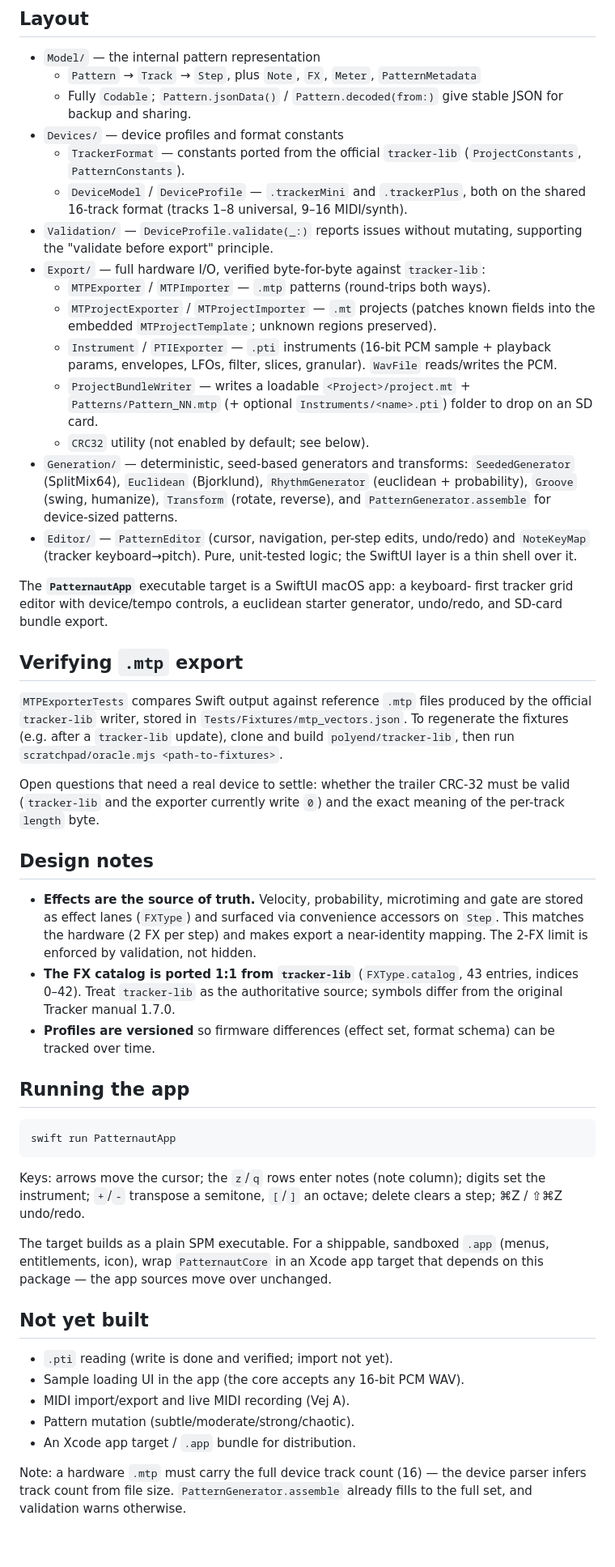
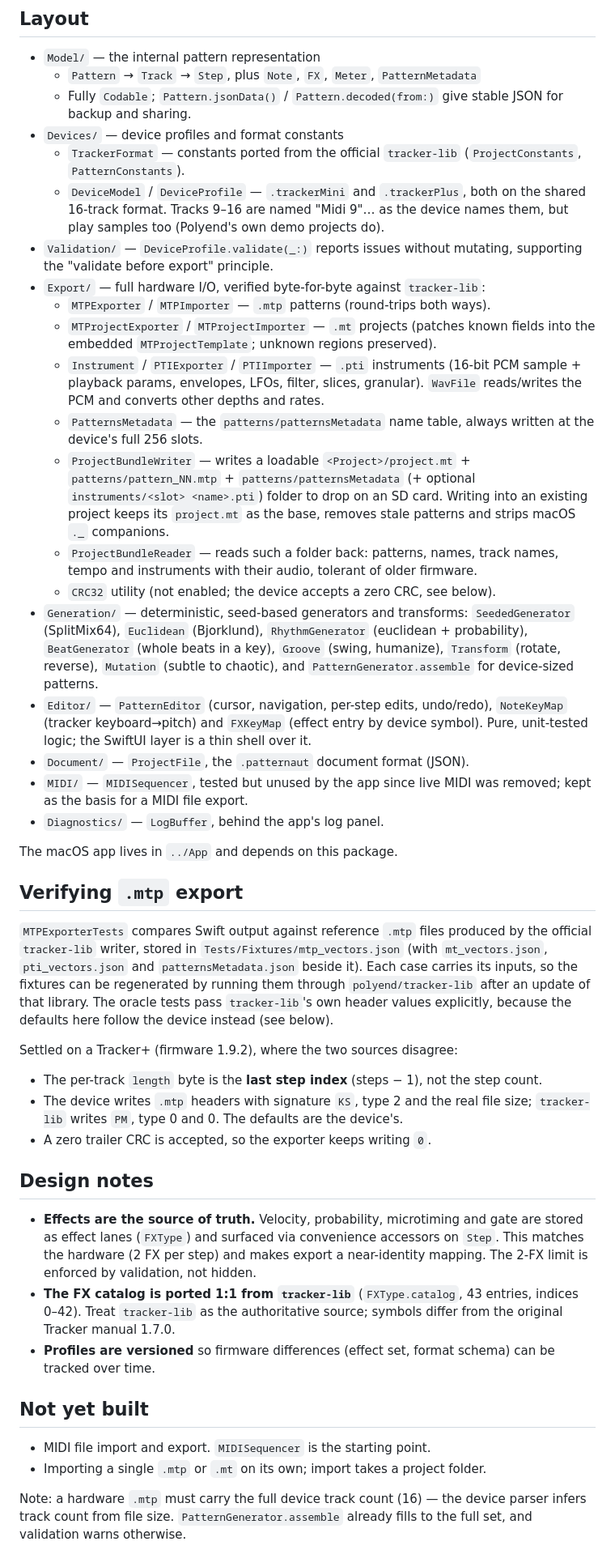
Before and after one commit to JarlLyng/patternaut, a Markdown page: PatternautCore/README.md, the part around the change. Shown at 81% size. Rendered like a GitHub page.

Commit message:
Bring the engine README up to date, and drop a limitation that was fixed
PatternautCore/README.md still described the pre-app package: a swift run target that no longer exists, a 'not yet built' list where four of five items shipped, two open questions the hardware has since answered, and pre-hardware folder names. AGENTS.md listed loaded samples as not bound to instrument slots; the slot number in the .pti filename does that, verified on a Tracker+ on 2026-09-18.

Co-Authored-By: Claude Opus 5.5 <noreply@anthropic.com>

````diff
--- a/PatternautCore/README.md
+++ b/PatternautCore/README.md
@@ -14,42 +14,59 @@ can be consumed by the macOS app as a local package.
   - `TrackerFormat` — constants ported from the official `tracker-lib`
     (`ProjectConstants`, `PatternConstants`).
   - `DeviceModel` / `DeviceProfile` — `.trackerMini` and `.trackerPlus`, both on
-    the shared 16-track format (tracks 1–8 universal, 9–16 MIDI/synth).
+    the shared 16-track format. Tracks 9–16 are named "Midi 9"… as the device
+    names them, but play samples too (Polyend's own demo projects do).
 - `Validation/` — `DeviceProfile.validate(_:)` reports issues without mutating,
   supporting the "validate before export" principle.
 - `Export/` — full hardware I/O, verified byte-for-byte against `tracker-lib`:
   - `MTPExporter` / `MTPImporter` — `.mtp` patterns (round-trips both ways).
   - `MTProjectExporter` / `MTProjectImporter` — `.mt` projects (patches known
     fields into the embedded `MTProjectTemplate`; unknown regions preserved).
-  - `Instrument` / `PTIExporter` — `.pti` instruments (16-bit PCM sample +
-    playback params, envelopes, LFOs, filter, slices, granular). `WavFile`
-    reads/writes the PCM.
+  - `Instrument` / `PTIExporter` / `PTIImporter` — `.pti` instruments (16-bit
+    PCM sample + playback params, envelopes, LFOs, filter, slices, granular).
+    `WavFile` reads/writes the PCM and converts other depths and rates.
+  - `PatternsMetadata` — the `patterns/patternsMetadata` name table, always
+    written at the device's full 256 slots.
   - `ProjectBundleWriter` — writes a loadable `<Project>/project.mt` +
-    `Patterns/Pattern_NN.mtp` (+ optional `Instruments/<name>.pti`) folder to
-    drop on an SD card.
-  - `CRC32` utility (not enabled by default; see below).
+    `patterns/pattern_NN.mtp` + `patterns/patternsMetadata` (+ optional
+    `instruments/<slot> <name>.pti`) folder to drop on an SD card. Writing into
+    an existing project keeps its `project.mt` as the base, removes stale
+    patterns and strips macOS `._` companions.
+  - `ProjectBundleReader` — reads such a folder back: patterns, names, track
+    names, tempo and instruments with their audio, tolerant of older firmware.
+  - `CRC32` utility (not enabled; the device accepts a zero CRC, see below).
 - `Generation/` — deterministic, seed-based generators and transforms:
   `SeededGenerator` (SplitMix64), `Euclidean` (Bjorklund), `RhythmGenerator`
-  (euclidean + probability), `Groove` (swing, humanize), `Transform` (rotate,
-  reverse), and `PatternGenerator.assemble` for device-sized patterns.
-- `Editor/` — `PatternEditor` (cursor, navigation, per-step edits, undo/redo)
-  and `NoteKeyMap` (tracker keyboard→pitch). Pure, unit-tested logic; the
-  SwiftUI layer is a thin shell over it.
+  (euclidean + probability), `BeatGenerator` (whole beats in a key),
+  `Groove` (swing, humanize), `Transform` (rotate, reverse), `Mutation`
+  (subtle to chaotic), and `PatternGenerator.assemble` for device-sized patterns.
+- `Editor/` — `PatternEditor` (cursor, navigation, per-step edits, undo/redo),
+  `NoteKeyMap` (tracker keyboard→pitch) and `FXKeyMap` (effect entry by device
+  symbol). Pure, unit-tested logic; the SwiftUI layer is a thin shell over it.
+- `Document/` — `ProjectFile`, the `.patternaut` document format (JSON).
+- `MIDI/` — `MIDISequencer`, tested but unused by the app since live MIDI was
+  removed; kept as the basis for a MIDI file export.
+- `Diagnostics/` — `LogBuffer`, behind the app's log panel.
 
-The **`PatternautApp`** executable target is a SwiftUI macOS app: a keyboard-
-first tracker grid editor with device/tempo controls, a euclidean starter
-generator, undo/redo, and SD-card bundle export.
+The macOS app lives in `../App` and depends on this package.
 
 ## Verifying `.mtp` export
 
 `MTPExporterTests` compares Swift output against reference `.mtp` files produced
-by the official `tracker-lib` writer, stored in `Tests/Fixtures/mtp_vectors.json`.
-To regenerate the fixtures (e.g. after a `tracker-lib` update), clone and build
-`polyend/tracker-lib`, then run `scratchpad/oracle.mjs <path-to-fixtures>`.
+by the official `tracker-lib` writer, stored in `Tests/Fixtures/mtp_vectors.json`
+(with `mt_vectors.json`, `pti_vectors.json` and `patternsMetadata.json` beside
+it). Each case carries its inputs, so the fixtures can be regenerated by running
+them through `polyend/tracker-lib` after an update of that library. The oracle
+tests pass `tracker-lib`'s own header values explicitly, because the defaults
+here follow the device instead (see below).
 
-Open questions that need a real device to settle: whether the trailer CRC-32
-must be valid (`tracker-lib` and the exporter currently write `0`) and the exact
-meaning of the per-track `length` byte.
+Settled on a Tracker+ (firmware 1.9.2), where the two sources disagree:
+
+- The per-track `length` byte is the **last step index** (steps − 1), not the
+  step count.
+- The device writes `.mtp` headers with signature `KS`, type 2 and the real file
+  size; `tracker-lib` writes `PM`, type 0 and 0. The defaults are the device's.
+- A zero trailer CRC is accepted, so the exporter keeps writing `0`.
 
 ## Design notes
 
@@ -64,27 +81,10 @@ meaning of the per-track `length` byte.
 - **Profiles are versioned** so firmware differences (effect set, format schema)
   can be tracked over time.
 
-## Running the app
-
-```
-swift run PatternautApp
-```
-
-Keys: arrows move the cursor; the `z`/`q` rows enter notes (note column); digits
-set the instrument; `+`/`-` transpose a semitone, `[`/`]` an octave; delete
-clears a step; ⌘Z / ⇧⌘Z undo/redo.
-
-The target builds as a plain SPM executable. For a shippable, sandboxed `.app`
-(menus, entitlements, icon), wrap `PatternautCore` in an Xcode app target that
-depends on this package — the app sources move over unchanged.
-
 ## Not yet built
 
-- `.pti` reading (write is done and verified; import not yet).
-- Sample loading UI in the app (the core accepts any 16-bit PCM WAV).
-- MIDI import/export and live MIDI recording (Vej A).
-- Pattern mutation (subtle/moderate/strong/chaotic).
-- An Xcode app target / `.app` bundle for distribution.
+- MIDI file import and export. `MIDISequencer` is the starting point.
+- Importing a single `.mtp` or `.mt` on its own; import takes a project folder.
 
 Note: a hardware `.mtp` must carry the full device track count (16) — the
 device parser infers track count from file size. `PatternGenerator.assemble`
````
Also changed, not shown: AGENTS.md (+4 -3 lines).
